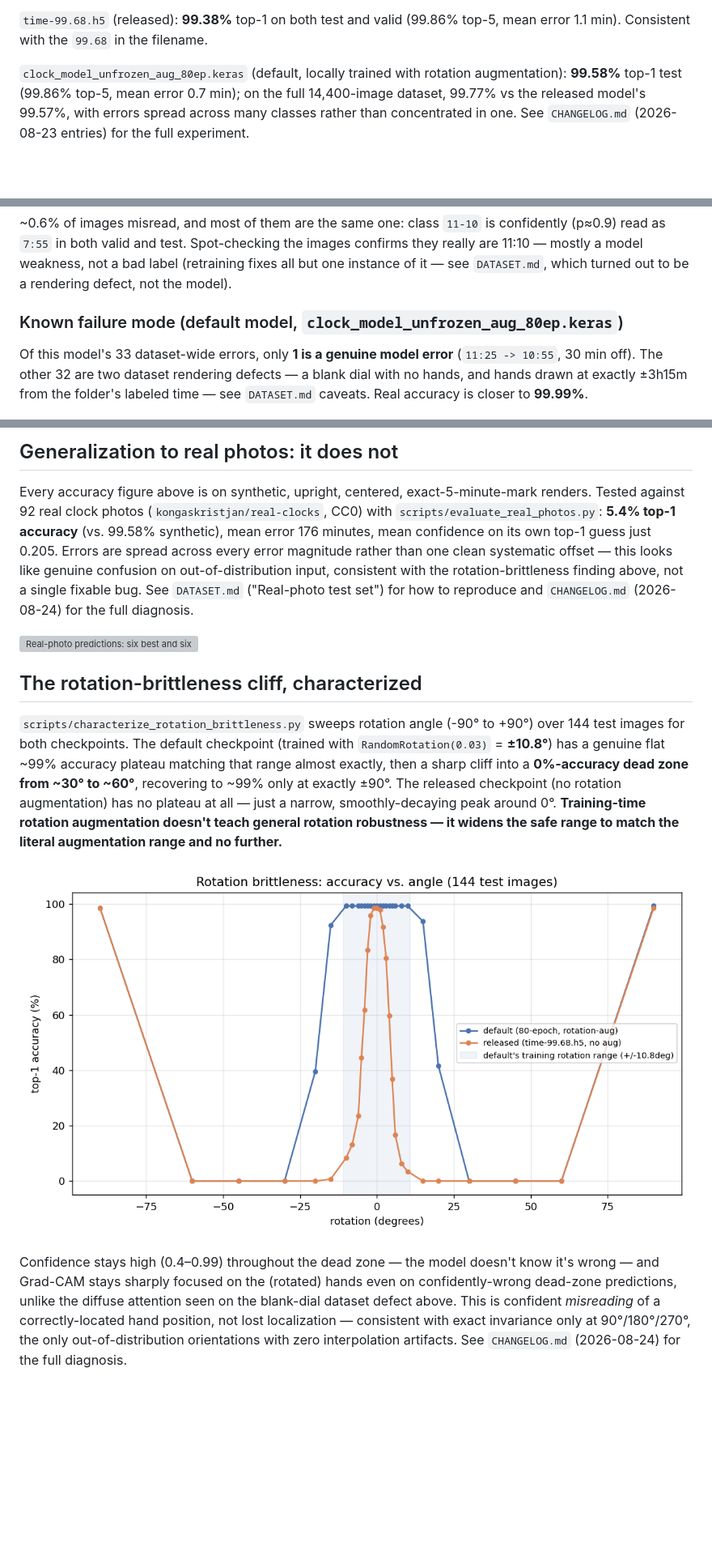
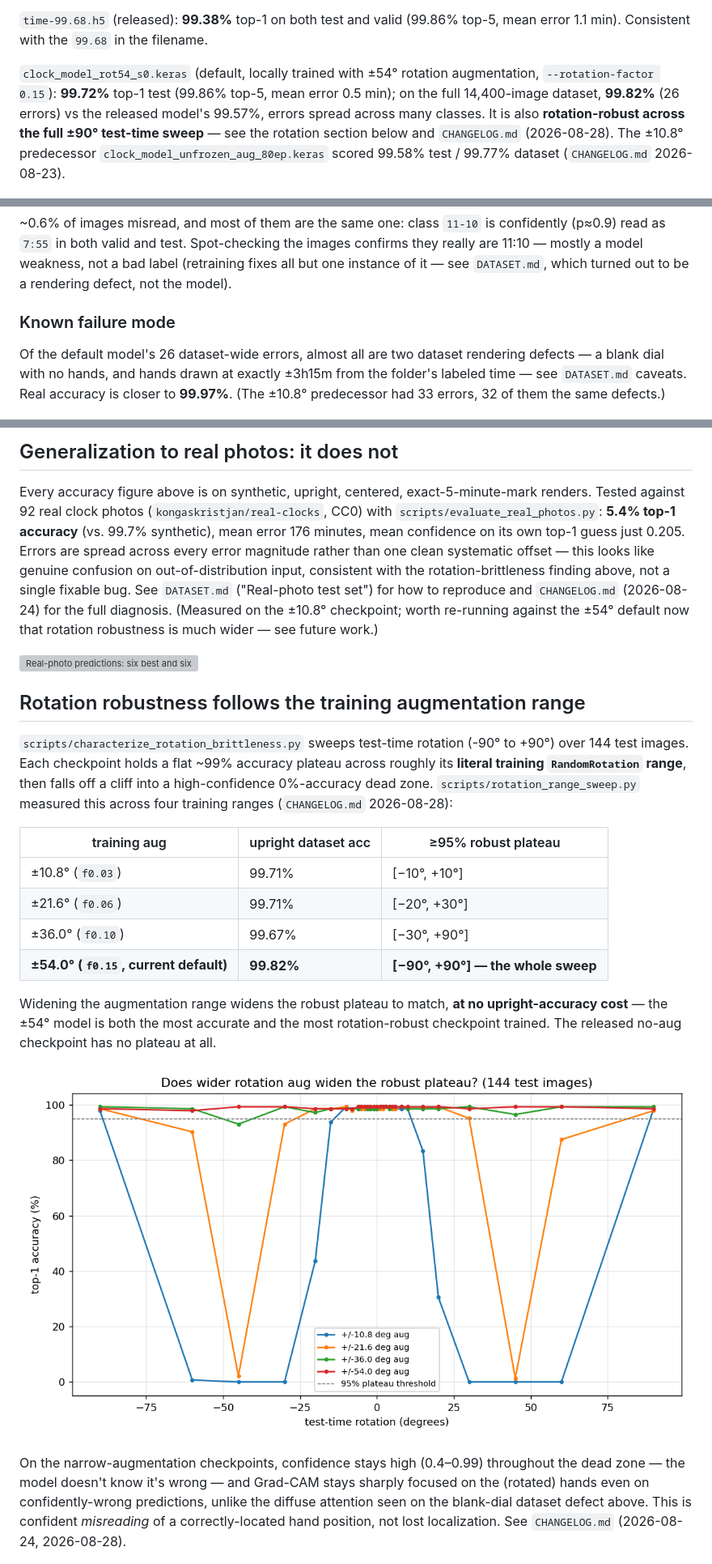
Before and after one commit to turhancan97/analog_clock_prediction, a Markdown page: README.md, 3 parts joined by grey strips. Shown at 81% size. GitHub-like rendering; pictures changed too: docs/images/rotation_range_sweep.png (added); blank space fills up the shorter version; grey boxes are pictures that could not be loaded.

```diff
--- a/README.md
+++ b/README.md
@@ -53,11 +54,14 @@ so feed it raw float `[0, 255]`; do not scale beforehand.
 `time-99.68.h5` (released): **99.38%** top-1 on both test and valid (99.86%
 top-5, mean error 1.1 min). Consistent with the `99.68` in the filename.
 
-`clock_model_unfrozen_aug_80ep.keras` (default, locally trained with rotation
-augmentation): **99.58%** top-1 test (99.86% top-5, mean error 0.7 min); on
-the full 14,400-image dataset, 99.77% vs the released model's 99.57%, with
-errors spread across many classes rather than concentrated in one. See
-`CHANGELOG.md` (2026-08-23 entries) for the full experiment.
+`clock_model_rot54_s0.keras` (default, locally trained with ±54° rotation
+augmentation, `--rotation-factor 0.15`): **99.72%** top-1 test (99.86% top-5,
+mean error 0.5 min); on the full 14,400-image dataset, **99.82%** (26 errors)
+vs the released model's 99.57%, errors spread across many classes. It is also
+**rotation-robust across the full ±90° test-time sweep** — see the rotation
+section below and `CHANGELOG.md` (2026-08-28). The ±10.8° predecessor
+`clock_model_unfrozen_aug_80ep.keras` scored 99.58% test / 99.77% dataset
+(`CHANGELOG.md` 2026-08-23).
 
 ![Full-dataset accuracy by checkpoint](docs/images/checkpoint_accuracy.png)
 
@@ -87,13 +91,13 @@ images confirms they really are 11:10 — mostly a model weakness, not a bad
 label (retraining fixes all but one instance of it — see `DATASET.md`, which
 turned out to be a rendering defect, not the model).
 
-### Known failure mode (default model, `clock_model_unfrozen_aug_80ep.keras`)
+### Known failure mode
 
-Of this model's 33 dataset-wide errors, only **1 is a genuine model
-error** (`11:25 -> 10:55`, 30 min off). The other 32 are two dataset
+Of the default model's 26 dataset-wide errors, almost all are two dataset
 rendering defects — a blank dial with no hands, and hands drawn at exactly
 ±3h15m from the folder's labeled time — see `DATASET.md` caveats. Real
-accuracy is closer to **99.99%**.
+accuracy is closer to **99.97%**. (The ±10.8° predecessor had 33 errors,
+32 of them the same defects.)
 
 ![Dataset rendering defects: normal render, blank dial, and shifted hands](docs/images/dataset_defects.png)
 
@@ -117,39 +121,47 @@ defect produces diffuse, unfocused attention with low confidence instead; on
 Every accuracy figure above is on synthetic, upright, centered,
 exact-5-minute-mark renders. Tested against 92 real clock photos
 (`kongaskristjan/real-clocks`, CC0) with `scripts/evaluate_real_photos.py`:
-**5.4% top-1 accuracy** (vs. 99.58% synthetic), mean error 176 minutes, mean
+**5.4% top-1 accuracy** (vs. 99.7% synthetic), mean error 176 minutes, mean
 confidence on its own top-1 guess just 0.205. Errors are spread across every
 error magnitude rather than one clean systematic offset — this looks like
 genuine confusion on out-of-distribution input, consistent with the
 rotation-brittleness finding above, not a single fixable bug. See
 `DATASET.md` ("Real-photo test set") for how to reproduce and
-`CHANGELOG.md` (2026-08-24) for the full diagnosis.
+`CHANGELOG.md` (2026-08-24) for the full diagnosis. (Measured on the
+±10.8° checkpoint; worth re-running against the ±54° default now that
+rotation robustness is much wider — see future work.)
 
 ![Real-photo predictions: six best and six worst](docs/images/real_photo_predictions.png)
 
-## The rotation-brittleness cliff, characterized
+## Rotation robustness follows the training augmentation range
 
-`scripts/characterize_rotation_brittleness.py` sweeps rotation angle
-(-90° to +90°) over 144 test images for both checkpoints. The default
-checkpoint (trained with `RandomRotation(0.03)` = **±10.8°**) has a genuine
-flat ~99% accuracy plateau matching that range almost exactly, then a sharp
-cliff into a **0%-accuracy dead zone from ~30° to ~60°**, recovering to ~99%
-only at exactly ±90°. The released checkpoint (no rotation augmentation) has
-no plateau at all — just a narrow, smoothly-decaying peak around 0°.
-**Training-time rotation augmentation doesn't teach general rotation
-robustness — it widens the safe range to match the literal augmentation
-range and no further.**
+`scripts/characterize_rotation_brittleness.py` sweeps test-time rotation
+(-90° to +90°) over 144 test images. Each checkpoint holds a flat ~99%
+accuracy plateau across roughly its **literal training `RandomRotation`
+range**, then falls off a cliff into a high-confidence 0%-accuracy dead zone.
+`scripts/rotation_range_sweep.py` measured this across four training ranges
+(`CHANGELOG.md` 2026-08-28):
 
-![Rotation-brittleness cliff: accuracy vs. angle for both checkpoints](docs/images/rotation_cliff.png)
+| training aug | upright dataset acc | ≥95% robust plateau |
+|---|---|---|
+| ±10.8° (`f0.03`) | 99.71% | [−10°, +10°] |
+| ±21.6° (`f0.06`) | 99.71% | [−20°, +30°] |
+| ±36.0° (`f0.10`) | 99.67% | [−30°, +90°] |
+| **±54.0° (`f0.15`, current default)** | **99.82%** | **[−90°, +90°] — the whole sweep** |
 
-Confidence stays high (0.4–0.99) throughout the dead zone — the model
-doesn't know it's wrong — and Grad-CAM stays sharply focused on the (rotated)
-hands even on confidently-wrong dead-zone predictions, unlike the diffuse
-attention seen on the blank-dial dataset defect above. This is confident
-*misreading* of a correctly-located hand position, not lost localization —
-consistent with exact invariance only at 90°/180°/270°, the only
-out-of-distribution orientations with zero interpolation artifacts. See
-`CHANGELOG.md` (2026-08-24) for the full diagnosis.
+Widening the augmentation range widens the robust plateau to match, **at no
+upright-accuracy cost** — the ±54° model is both the most accurate and the
+most rotation-robust checkpoint trained. The released no-aug checkpoint has
+no plateau at all.
+
+![Does wider rotation aug widen the robust plateau?](docs/images/rotation_range_sweep.png)
+
+On the narrow-augmentation checkpoints, confidence stays high (0.4–0.99)
+throughout the dead zone — the model doesn't know it's wrong — and Grad-CAM
+stays sharply focused on the (rotated) hands even on confidently-wrong
+predictions, unlike the diffuse attention seen on the blank-dial dataset
+defect above. This is confident *misreading* of a correctly-located hand
+position, not lost localization. See `CHANGELOG.md` (2026-08-24, 2026-08-28).
 
 ![Grad-CAM at increasing rotation angles: attention stays hand-focused even when wrong](docs/images/rotation_gradcam.png)
 
```
Also changed, not shown: other parts of README.md (+19 -19 lines), AGENTS.md (+41 -30 lines), CHANGELOG.md (+57 -0 lines), 5 other files.
